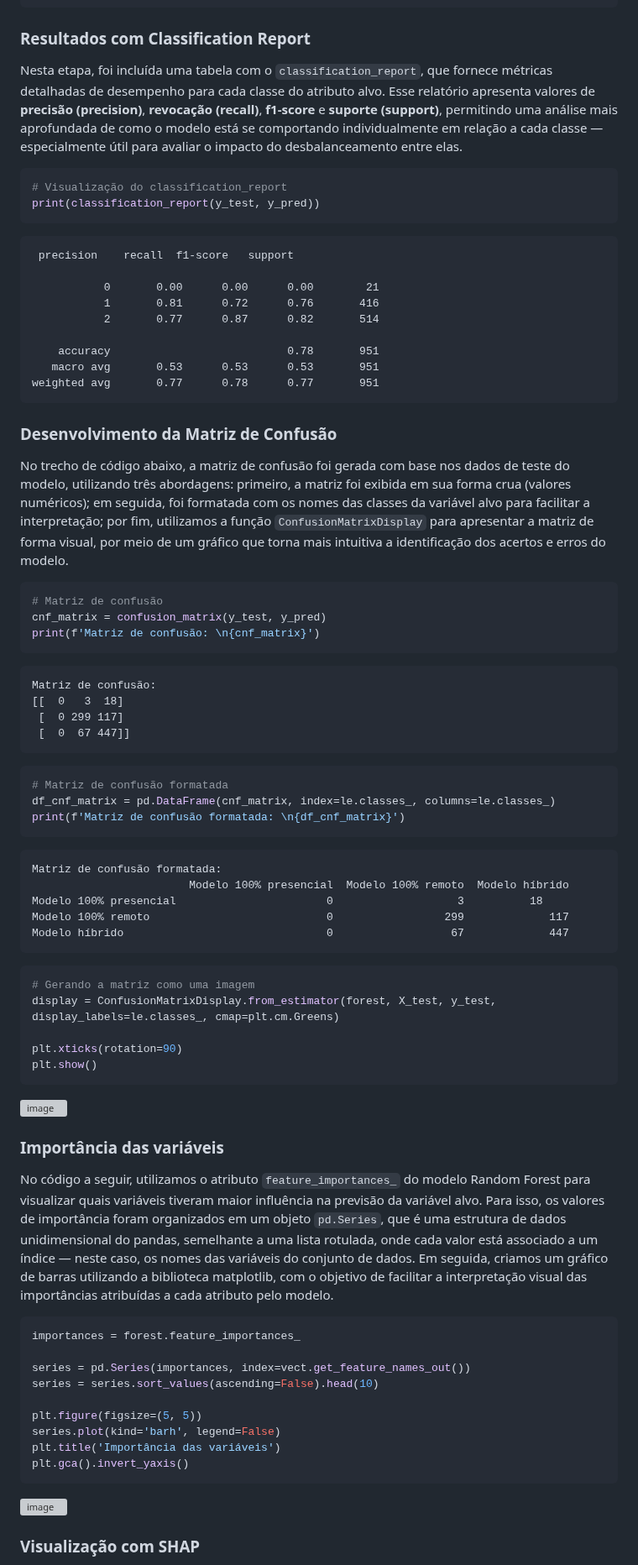
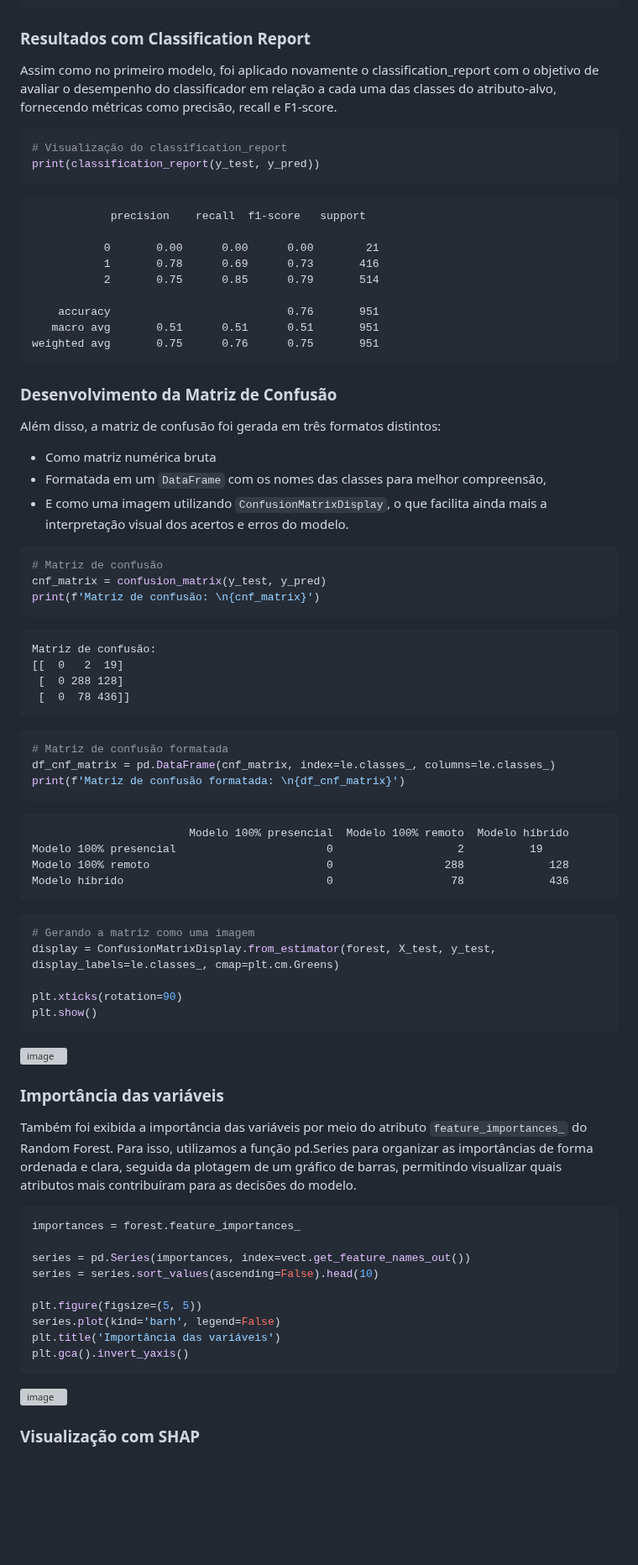
Before and after one commit to mdjunior-afk/Projeto-Regime-de-Trabalho, a Markdown page: docs/report.md, the part around one of its changes. Shown at 84% size. Rendered like a GitHub page; blank space fills up the shorter version; grey boxes are pictures that could not be loaded.

````diff
--- a/docs/report.md
+++ b/docs/report.md
@@ -1082,24 +1082,27 @@ Acurácia do treinamento: 0.8358881875563571
 Acurácia do teste: 0.7622720897615708
 ```
 ### Resultados com Classification Report
-Nesta etapa, foi incluída uma tabela com o `classification_report`, que fornece métricas detalhadas de desempenho para cada classe do atributo alvo. Esse relatório apresenta valores de **precisão (precision)**, **revocação (recall)**, **f1-score** e **suporte (support)**, permitindo uma análise mais aprofundada de como o modelo está se comportando individualmente em relação a cada classe — especialmente útil para avaliar o impacto do desbalanceamento entre elas.
+Assim como no primeiro modelo, foi aplicado novamente o classification_report com o objetivo de avaliar o desempenho do classificador em relação a cada uma das classes do atributo-alvo, fornecendo métricas como precisão, recall e F1-score.
 ```python
 # Visualização do classification_report
 print(classification_report(y_test, y_pred))
 ```
 ```
- precision    recall  f1-score   support
+            precision    recall  f1-score   support
 
            0       0.00      0.00      0.00        21
-           1       0.81      0.72      0.76       416
-           2       0.77      0.87      0.82       514
-
-    accuracy                           0.78       951
-   macro avg       0.53      0.53      0.53       951
-weighted avg       0.77      0.78      0.77       951
+           1       0.78      0.69      0.73       416
+           2       0.75      0.85      0.79       514
+
+    accuracy                           0.76       951
+   macro avg       0.51      0.51      0.51       951
+weighted avg       0.75      0.76      0.75       951
 ```
 ### Desenvolvimento da Matriz de Confusão
-No trecho de código abaixo, a matriz de confusão foi gerada com base nos dados de teste do modelo, utilizando três abordagens: primeiro, a matriz foi exibida em sua forma crua (valores numéricos); em seguida, foi formatada com os nomes das classes da variável alvo para facilitar a interpretação; por fim, utilizamos a função `ConfusionMatrixDisplay` para apresentar a matriz de forma visual, por meio de um gráfico que torna mais intuitiva a identificação dos acertos e erros do modelo.
+Além disso, a matriz de confusão foi gerada em três formatos distintos:
+- Como matriz numérica bruta
+- Formatada em um `DataFrame` com os nomes das classes para melhor compreensão,
+- E como uma imagem utilizando `ConfusionMatrixDisplay`, o que facilita ainda mais a interpretação visual dos acertos e erros do modelo.
 ```python
 # Matriz de confusão
 cnf_matrix = confusion_matrix(y_test, y_pred)
@@ -1107,9 +1110,9 @@ print(f'Matriz de confusão: \n{cnf_matrix}')
 ```
 ```
 Matriz de confusão:
-[[  0   3  18]
- [  0 299 117]
- [  0  67 447]]
+[[  0   2  19]
+ [  0 288 128]
+ [  0  78 436]]
 ```
 ```python
 # Matriz de confusão formatada
@@ -1117,11 +1120,10 @@ df_cnf_matrix = pd.DataFrame(cnf_matrix, index=le.classes_, columns=le.classes_)
 print(f'Matriz de confusão formatada: \n{df_cnf_matrix}')
 ```
 ```
-Matriz de confusão formatada:
                         Modelo 100% presencial  Modelo 100% remoto  Modelo híbrido
-Modelo 100% presencial                       0                   3   		18
-Modelo 100% remoto                           0                 299  	       117
-Modelo híbrido                               0                  67   	       447
+Modelo 100% presencial                       0                   2   		19
+Modelo 100% remoto                           0                 288   	       128
+Modelo híbrido                               0                  78   	       436
 ```
 ```python
 # Gerando a matriz como uma imagem
@@ -1134,5 +1136,5 @@ plt.show()
 ### Importância das variáveis
-No código a seguir, utilizamos o atributo `feature_importances_` do modelo Random Forest para visualizar quais variáveis tiveram maior influência na previsão da variável alvo. Para isso, os valores de importância foram organizados em um objeto `pd.Series`, que é uma estrutura de dados unidimensional do pandas, semelhante a uma lista rotulada, onde cada valor está associado a um índice — neste caso, os nomes das variáveis do conjunto de dados. Em seguida, criamos um gráfico de barras utilizando a biblioteca matplotlib, com o objetivo de facilitar a interpretação visual das importâncias atribuídas a cada atributo pelo modelo.
+Também foi exibida a importância das variáveis por meio do atributo `feature_importances_` do Random Forest. Para isso, utilizamos a função pd.Series para organizar as importâncias de forma ordenada e clara, seguida da plotagem de um gráfico de barras, permitindo visualizar quais atributos mais contribuíram para as decisões do modelo.
 ```python
 importances = forest.feature_importances_
 
````
Also changed, not shown: other parts of docs/report.md (+8 -14 lines).
